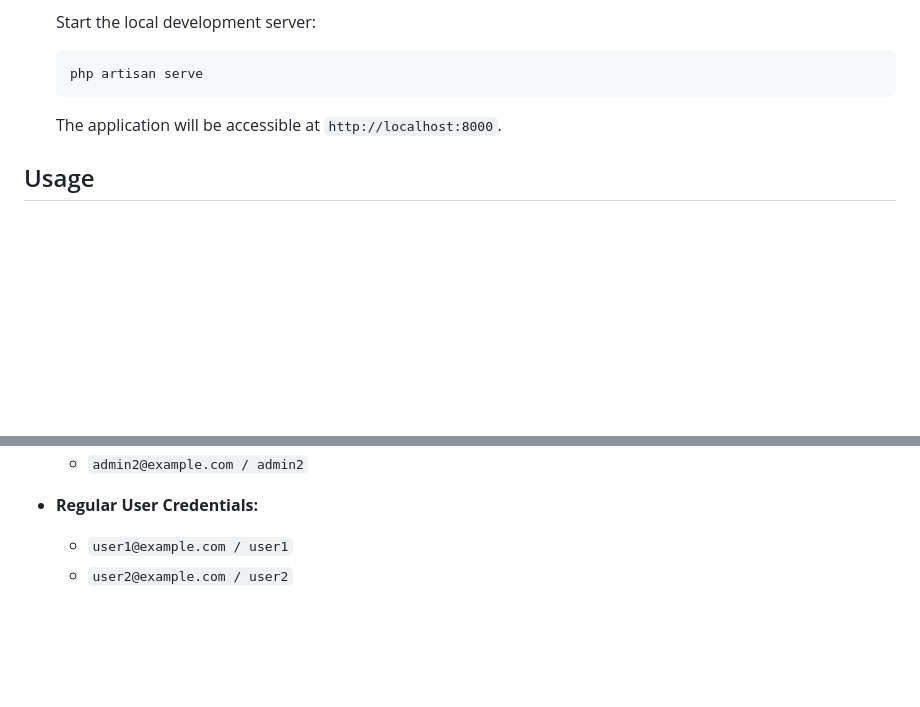
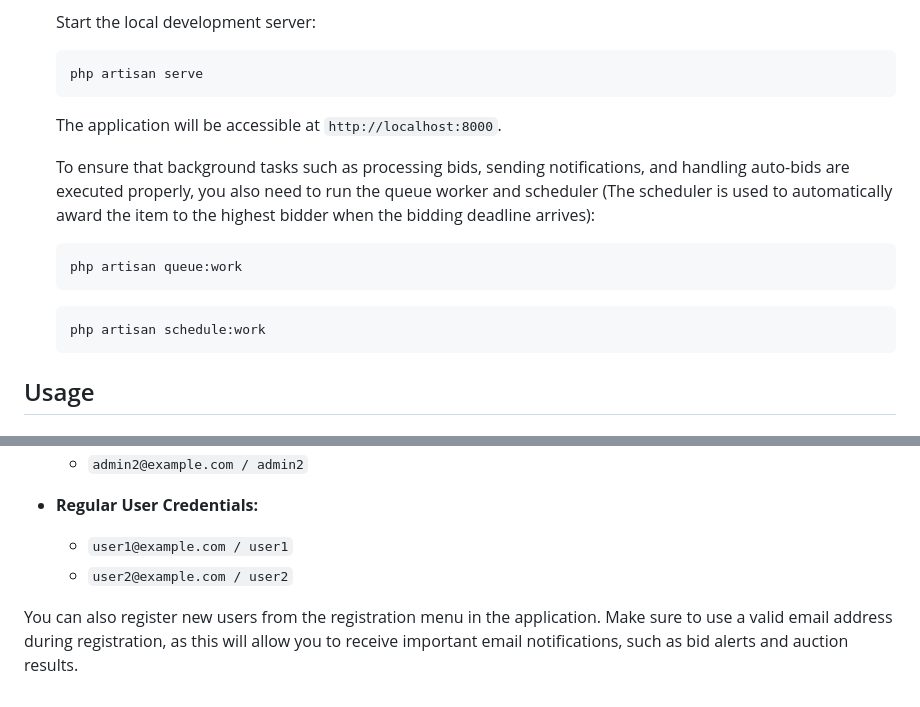
Before and after one commit to DenisChoirulR/antique-bid-backend, a Markdown page: README.md, 2 parts joined by grey strips. Drawn GitHub-style; blank space fills up the shorter version.

````diff
--- a/README.md
+++ b/README.md
@@ -103,6 +103,17 @@ This is the backend for the Auction Application built with Laravel. It provides
 
     The application will be accessible at `http://localhost:8000`.
 
+    To ensure that background tasks such as processing bids, sending notifications, and handling auto-bids are executed properly, you also need to run the queue worker and scheduler         (The scheduler is used to automatically award the item to the highest bidder when the bidding deadline arrives):
+
+    ```bash
+    php artisan queue:work
+    ```
+
+    ```bash
+    php artisan schedule:work
+    ```
+
+
 ## Usage
 
 ### User Roles
@@ -121,3 +132,5 @@ The database seeder creates two roles: Admin and Regular users.
 - **Regular User Credentials:**
   - `user1@example.com / user1`
   - `user2@example.com / user2`
+
+You can also register new users from the registration menu in the application. Make sure to use a valid email address during registration, as this will allow you to receive important email notifications, such as bid alerts and auction results.
````
